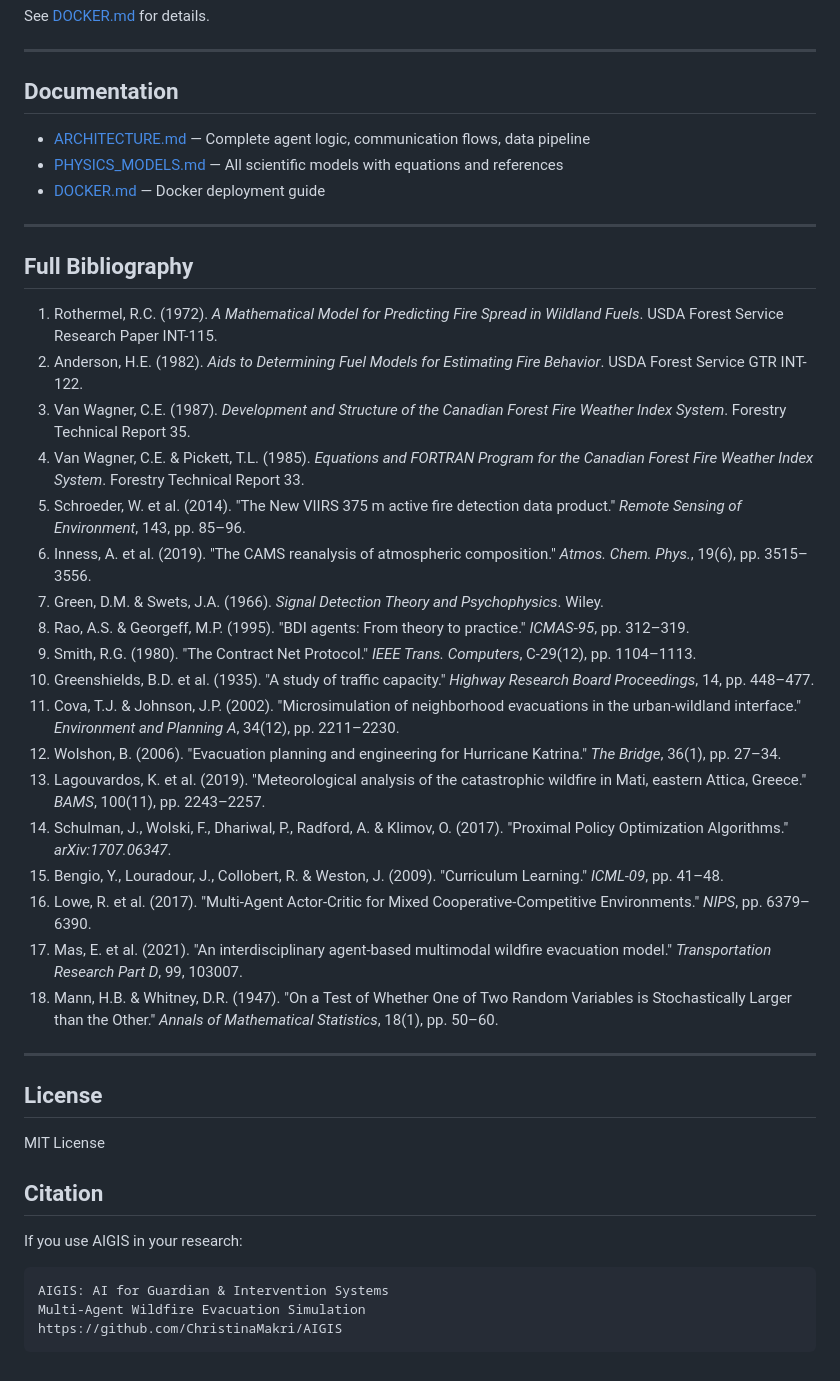
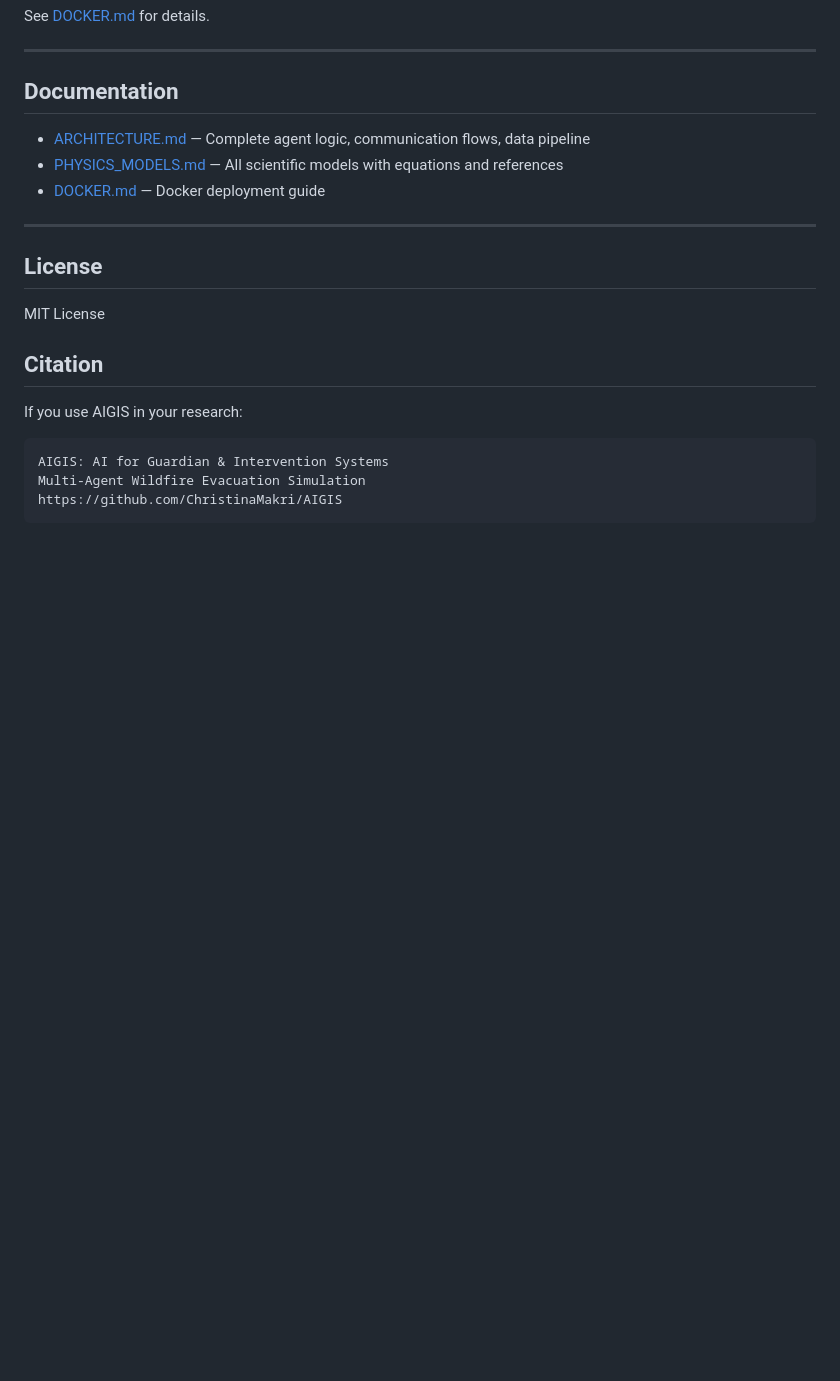
Before and after one commit to ChristinaMakri/AIGIS, a Markdown page: README.md, the part around the change. GitHub-like rendering; blank space fills up the shorter version.

```diff
--- a/README.md
+++ b/README.md
@@ -370,29 +370,6 @@ See [DOCKER.md](DOCKER.md) for details.
 
 ---
 
-## Full Bibliography
-
-1. Rothermel, R.C. (1972). *A Mathematical Model for Predicting Fire Spread in Wildland Fuels*. USDA Forest Service Research Paper INT-115.
-2. Anderson, H.E. (1982). *Aids to Determining Fuel Models for Estimating Fire Behavior*. USDA Forest Service GTR INT-122.
-3. Van Wagner, C.E. (1987). *Development and Structure of the Canadian Forest Fire Weather Index System*. Forestry Technical Report 35.
-4. Van Wagner, C.E. & Pickett, T.L. (1985). *Equations and FORTRAN Program for the Canadian Forest Fire Weather Index System*. Forestry Technical Report 33.
-5. Schroeder, W. et al. (2014). "The New VIIRS 375 m active fire detection data product." *Remote Sensing of Environment*, 143, pp. 85–96.
-6. Inness, A. et al. (2019). "The CAMS reanalysis of atmospheric composition." *Atmos. Chem. Phys.*, 19(6), pp. 3515–3556.
-7. Green, D.M. & Swets, J.A. (1966). *Signal Detection Theory and Psychophysics*. Wiley.
-8. Rao, A.S. & Georgeff, M.P. (1995). "BDI agents: From theory to practice." *ICMAS-95*, pp. 312–319.
-9. Smith, R.G. (1980). "The Contract Net Protocol." *IEEE Trans. Computers*, C-29(12), pp. 1104–1113.
-10. Greenshields, B.D. et al. (1935). "A study of traffic capacity." *Highway Research Board Proceedings*, 14, pp. 448–477.
-11. Cova, T.J. & Johnson, J.P. (2002). "Microsimulation of neighborhood evacuations in the urban-wildland interface." *Environment and Planning A*, 34(12), pp. 2211–2230.
-12. Wolshon, B. (2006). "Evacuation planning and engineering for Hurricane Katrina." *The Bridge*, 36(1), pp. 27–34.
-13. Lagouvardos, K. et al. (2019). "Meteorological analysis of the catastrophic wildfire in Mati, eastern Attica, Greece." *BAMS*, 100(11), pp. 2243–2257.
-14. Schulman, J., Wolski, F., Dhariwal, P., Radford, A. & Klimov, O. (2017). "Proximal Policy Optimization Algorithms." *arXiv:1707.06347*.
-15. Bengio, Y., Louradour, J., Collobert, R. & Weston, J. (2009). "Curriculum Learning." *ICML-09*, pp. 41–48.
-16. Lowe, R. et al. (2017). "Multi-Agent Actor-Critic for Mixed Cooperative-Competitive Environments." *NIPS*, pp. 6379–6390.
-17. Mas, E. et al. (2021). "An interdisciplinary agent-based multimodal wildfire evacuation model." *Transportation Research Part D*, 99, 103007.
-18. Mann, H.B. & Whitney, D.R. (1947). "On a Test of Whether One of Two Random Variables is Stochastically Larger than the Other." *Annals of Mathematical Statistics*, 18(1), pp. 50–60.
-
----
-
 ## License
 
 MIT License
```
